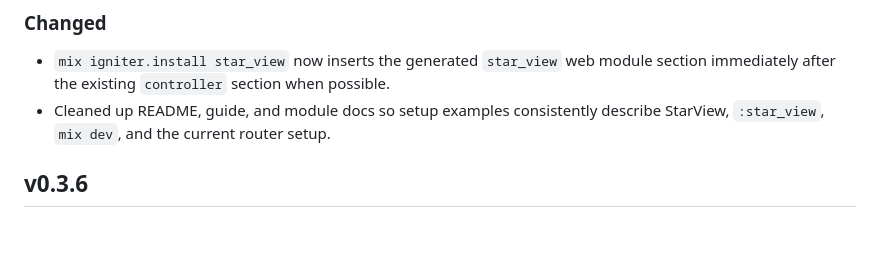
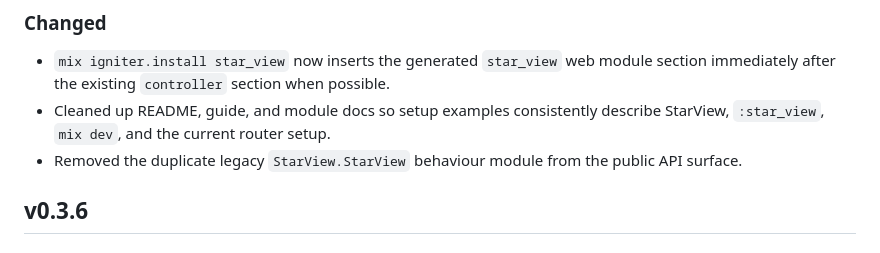
Before and after one commit to Neophen/octa_star, a Markdown page: CHANGELOG.md, the part around the change. Drawn GitHub-style.

Commit message:
update changelog

```diff
--- a/CHANGELOG.md
+++ b/CHANGELOG.md
@@ -9,6 +9,8 @@
   possible.
 - Cleaned up README, guide, and module docs so setup examples consistently
   describe StarView, `:star_view`, `mix dev`, and the current router setup.
+- Removed the duplicate legacy `StarView.StarView` behaviour module from the
+  public API surface.
 
 ## v0.3.6
 
```
